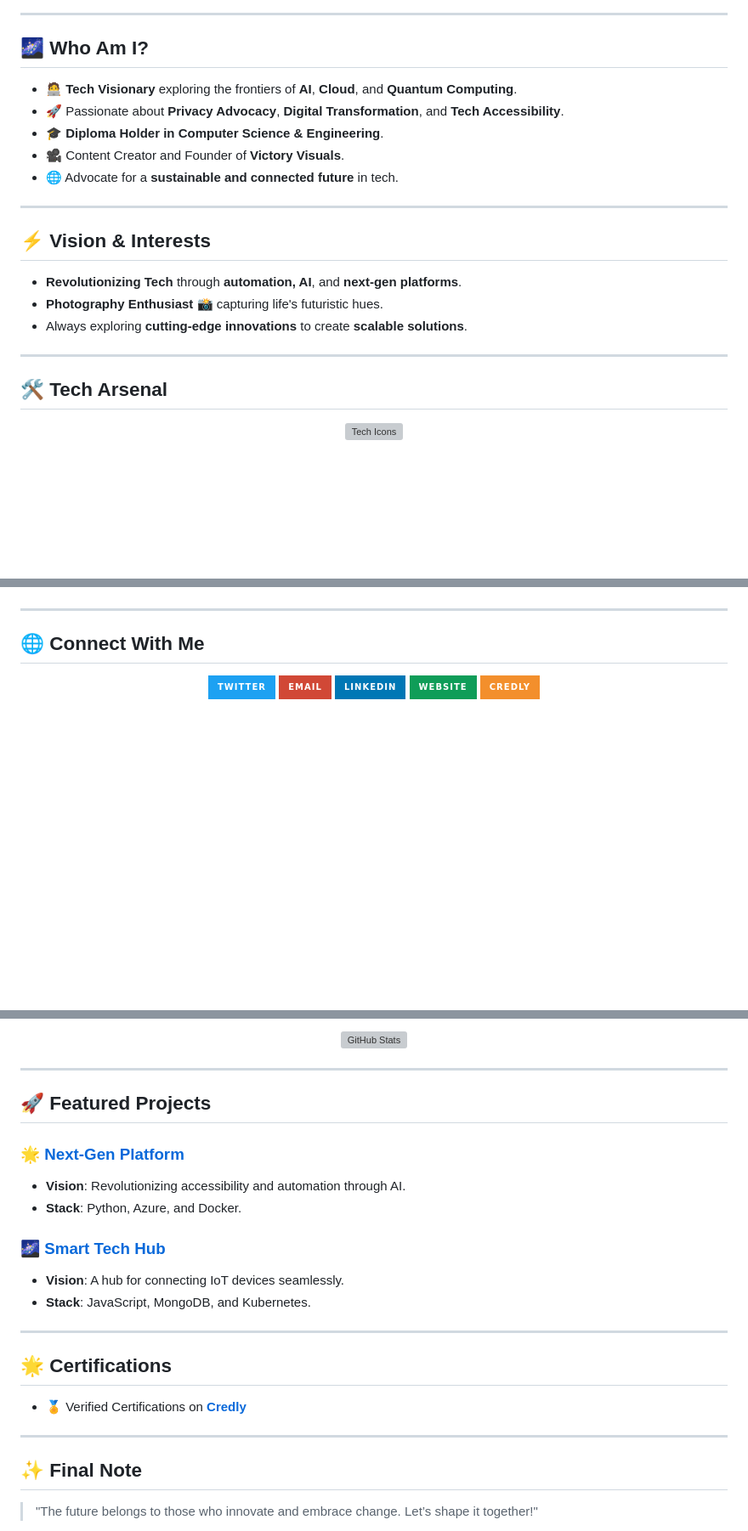
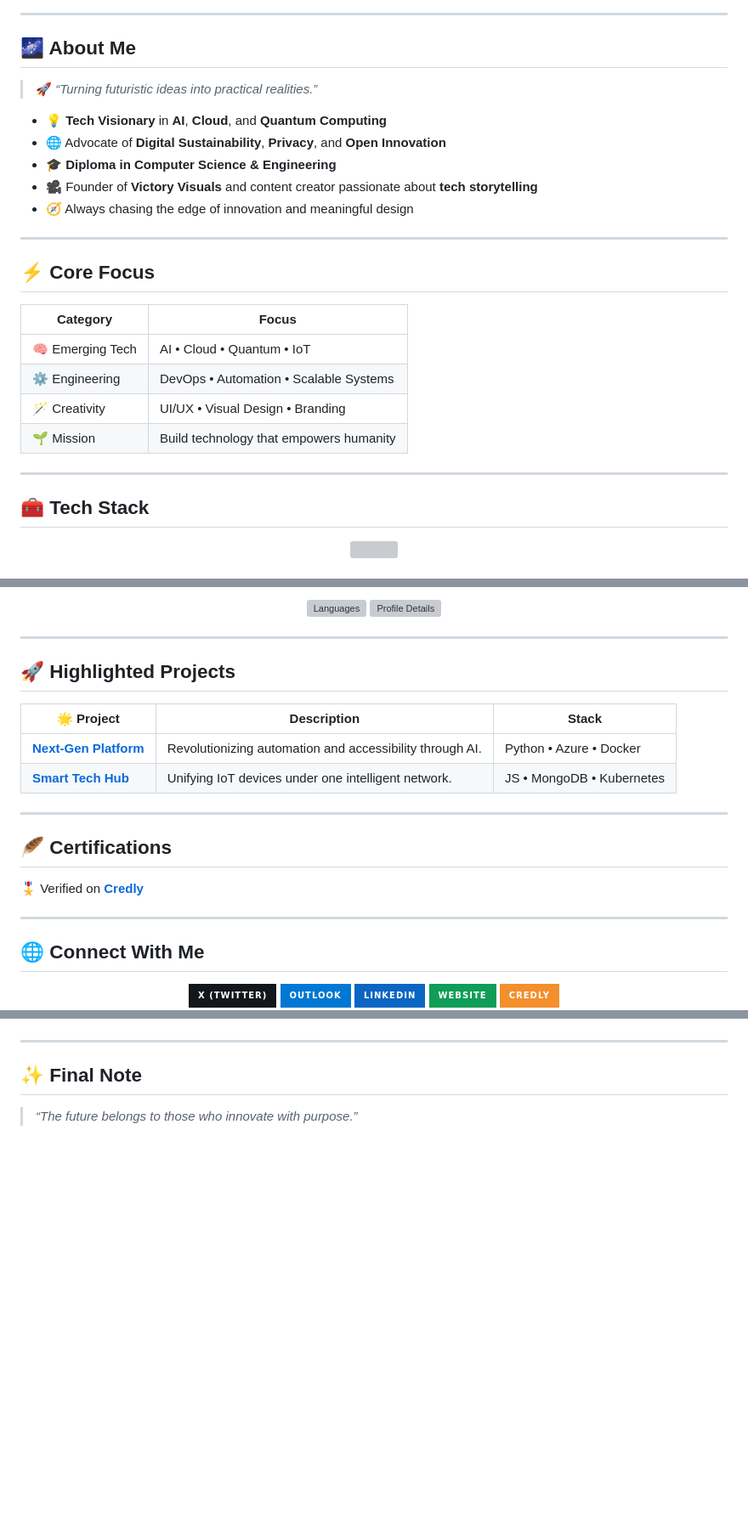
Before and after one commit to aash-gates/aash-gates, a Markdown page: README.md, 3 parts joined by grey strips. Shown: that part at 85% size. Drawn GitHub-style; badges without logos; blank space fills up the shorter version; grey boxes are pictures that could not be loaded.

```diff
--- a/README.md
+++ b/README.md
@@ -12,24 +11,31 @@
 
 ---
 
-## 🌌 Who Am I?
+## 🌌 About Me
 
-- 🧑‍💻 **Tech Visionary** exploring the frontiers of **AI**, **Cloud**, and **Quantum Computing**.
-- 🚀 Passionate about **Privacy Advocacy**, **Digital Transformation**, and **Tech Accessibility**.
-- 🎓 **Diploma Holder in Computer Science & Engineering**.
-- 🎥 Content Creator and Founder of **Victory Visuals**.
-- 🌐 Advocate for a **sustainable and connected future** in tech.
+> 🚀 *“Turning futuristic ideas into practical realities.”*
+
+- 💡 **Tech Visionary** in **AI**, **Cloud**, and **Quantum Computing**
+- 🌐 Advocate of **Digital Sustainability**, **Privacy**, and **Open Innovation**
+- 🎓 **Diploma in Computer Science & Engineering**
+- 🎥 Founder of **Victory Visuals** and content creator passionate about **tech storytelling**
+- 🧭 Always chasing the edge of innovation and meaningful design
 
 ---
 
-## ⚡ Vision & Interests
-- **Revolutionizing Tech** through **automation, AI**, and **next-gen platforms**.
-- **Photography Enthusiast** 📸 capturing life's futuristic hues.
-- Always exploring **cutting-edge innovations** to create **scalable solutions**.
+## ⚡ Core Focus
+
+| Category | Focus |
+|-----------|--------|
+| 🧠 Emerging Tech | AI • Cloud • Quantum • IoT |
+| ⚙️ Engineering | DevOps • Automation • Scalable Systems |
+| 🪄 Creativity | UI/UX • Visual Design • Branding |
+| 🌱 Mission | Build technology that empowers humanity |
 
 ---
 
-## 🛠️ Tech Arsenal
+## 🧰 Tech Stack
+
 <p align="center">
-  <img src="https://skillicons.dev/icons?i=android,azure,bootstrap,c,cpp,css,docker,git,html,js,linux,mongodb,mysql,php,photoshop,python,selenium,vscode" alt="Tech Icons">
+  <img src="https://skillicons.dev/icons?i=android,azure,bootstrap,c,cpp,css,docker,git,html,js,linux,mongodb,mysql,php,photoshop,python,selenium,vscode" />
 </p>
@@ -36,12 +60,30 @@
+<p align="center">
+  <img src="https://github-readme-stats.vercel.app/api/top-langs/?username=aash-gates&layout=compact&theme=tokyonight&hide_border=true" width="48%" alt="Languages">
+  <img src="https://github-profile-summary-cards.vercel.app/api/cards/profile-details?username=aash-gates&theme=tokyonight" width="48%" alt="Profile Details">
+</p>
+
+---
+
+## 🚀 Highlighted Projects
+
+| 🌟 Project | Description | Stack |
+|-------------|--------------|-------|
+| [**Next-Gen Platform**](#) | Revolutionizing automation and accessibility through AI. | Python • Azure • Docker |
+| [**Smart Tech Hub**](#) | Unifying IoT devices under one intelligent network. | JS • MongoDB • Kubernetes |
+
+---
+
+## 🪶 Certifications
+🎖️ Verified on [**Credly**](https://www.credly.com/users/aashgates.official)
 
 ---
 
 ## 🌐 Connect With Me
 
 <p align="center">
-  <a href="https://x.com/aash_gates"><img src="https://img.shields.io/badge/Twitter-1DA1F2?style=for-the-badge&logo=x&logoColor=white" alt="Twitter"></a>
-  <a href="mailto:aashgates@outlook.com"><img src="https://img.shields.io/badge/Email-D14836?style=for-the-badge&logo=microsoft-outlook&logoColor=white" alt="Email"></a>
-  <a href="https://www.linkedin.com/in/aashgates/"><img src="https://img.shields.io/badge/LinkedIn-0077B5?style=for-the-badge&logo=linkedin&logoColor=white" alt="LinkedIn"></a>
-  <a href="https://aashgates.com/"><img src="https://img.shields.io/badge/Website-0F9D58?style=for-the-badge&logo=google-chrome&logoColor=white" alt="Website"></a>
-  <a href="https://www.credly.com/users/aashgates.official"><img src="https://img.shields.io/badge/Credly-F38F2C?style=for-the-badge&logo=credly&logoColor=white" alt="Credly"></a>
+  <a href="https://x.com/aash_gates"><img src="https://img.shields.io/badge/X_(Twitter)-14171A?style=for-the-badge&logo=x&logoColor=white" /></a>
+  <a href="mailto:aashgates@outlook.com"><img src="https://img.shields.io/badge/Outlook-0078D4?style=for-the-badge&logo=microsoft-outlook&logoColor=white" /></a>
+  <a href="https://www.linkedin.com/in/aashgates/"><img src="https://img.shields.io/badge/LinkedIn-0A66C2?style=for-the-badge&logo=linkedin&logoColor=white" /></a>
+  <a href="https://aashgates.com/"><img src="https://img.shields.io/badge/Website-0F9D58?style=for-the-badge&logo=google-chrome&logoColor=white" /></a>
+  <a href="https://www.credly.com/users/aashgates.official"><img src="https://img.shields.io/badge/Credly-F38F2C?style=for-the-badge&logo=credly&logoColor=white" /></a>
 </p>
@@ -64,29 +90,8 @@
-<p align="center">
-  <img src="https://github-readme-stats.vercel.app/api?username=aash-gates&show_icons=true&theme=radical&hide_border=true" alt="GitHub Stats">
-</p>
-
----
-
-## 🚀 Featured Projects
-
-### 🌟 [Next-Gen Platform](#)
-- **Vision**: Revolutionizing accessibility and automation through AI.
-- **Stack**: Python, Azure, and Docker.
-
-### 🌌 [Smart Tech Hub](#)
-- **Vision**: A hub for connecting IoT devices seamlessly.
-- **Stack**: JavaScript, MongoDB, and Kubernetes.
-
----
-
-## 🌟 Certifications
-
-- 🏅 Verified Certifications on [**Credly**](https://www.credly.com/users/aashgates.official)
 
 ---
 
 ## ✨ Final Note
 
-> "The future belongs to those who innovate and embrace change. Let’s shape it together!"
+> *“The future belongs to those who innovate with purpose.”*
 
 <p align="center">
```
Also changed, not shown: other parts of README.md (+22 -21 lines).
